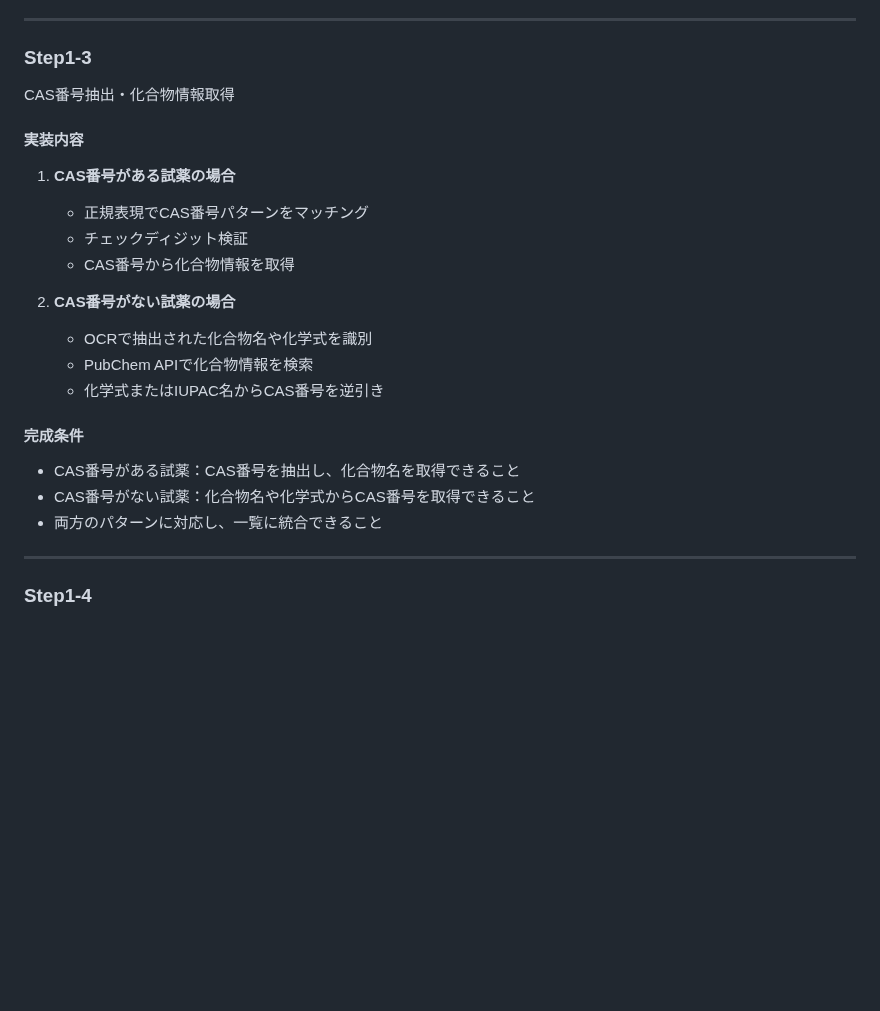
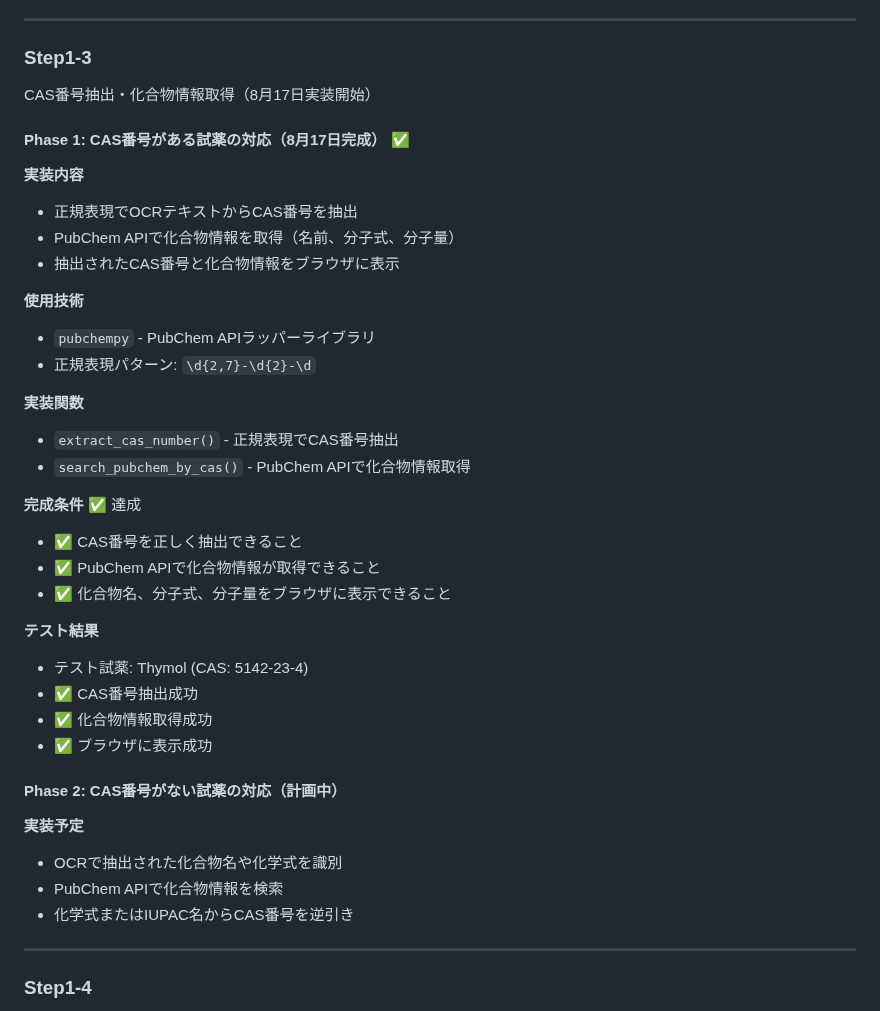
Before and after one commit to sakamoto93/chemical-scanner, a Markdown page: Readme.md, the part around the change. Rendered like a GitHub page; blank space fills up the shorter version.

```diff
--- a/Readme.md
+++ b/Readme.md
@@ -257,25 +257,40 @@ PaddleOCR
 
 ### Step1-3
 
-CAS番号抽出・化合物情報取得
+CAS番号抽出・化合物情報取得（8月17日実装開始）
 
-#### 実装内容
+#### Phase 1: CAS番号がある試薬の対応（8月17日完成） ✅
 
-1. **CAS番号がある試薬の場合**
-   - 正規表現でCAS番号パターンをマッチング
-   - チェックディジット検証
-   - CAS番号から化合物情報を取得
+**実装内容**
+- 正規表現でOCRテキストからCAS番号を抽出
+- PubChem APIで化合物情報を取得（名前、分子式、分子量）
+- 抽出されたCAS番号と化合物情報をブラウザに表示
 
-2. **CAS番号がない試薬の場合**
-   - OCRで抽出された化合物名や化学式を識別
-   - PubChem APIで化合物情報を検索
-   - 化学式またはIUPAC名からCAS番号を逆引き
+**使用技術**
+- `pubchempy` - PubChem APIラッパーライブラリ
+- 正規表現パターン: `\d{2,7}-\d{2}-\d`
 
-#### 完成条件
+**実装関数**
+- `extract_cas_number()` - 正規表現でCAS番号抽出
+- `search_pubchem_by_cas()` - PubChem APIで化合物情報取得
 
-- CAS番号がある試薬：CAS番号を抽出し、化合物名を取得できること
-- CAS番号がない試薬：化合物名や化学式からCAS番号を取得できること
-- 両方のパターンに対応し、一覧に統合できること
+**完成条件** ✅ 達成
+- ✅ CAS番号を正しく抽出できること
+- ✅ PubChem APIで化合物情報が取得できること
+- ✅ 化合物名、分子式、分子量をブラウザに表示できること
+
+**テスト結果**
+- テスト試薬: Thymol (CAS: 5142-23-4)
+- ✅ CAS番号抽出成功
+- ✅ 化合物情報取得成功
+- ✅ ブラウザに表示成功
+
+#### Phase 2: CAS番号がない試薬の対応（計画中）
+
+**実装予定**
+- OCRで抽出された化合物名や化学式を識別
+- PubChem APIで化合物情報を検索
+- 化学式またはIUPAC名からCAS番号を逆引き
 
 ---
 
```
Also changed, not shown: CLAUDE.md (+60 -41 lines).
